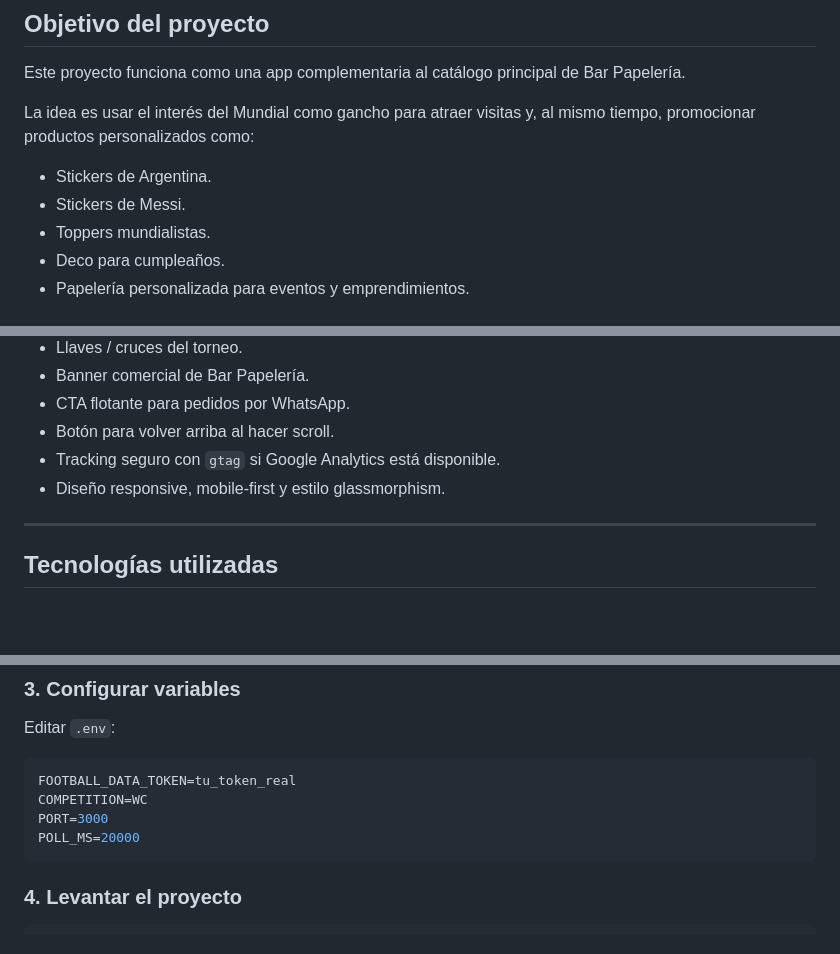
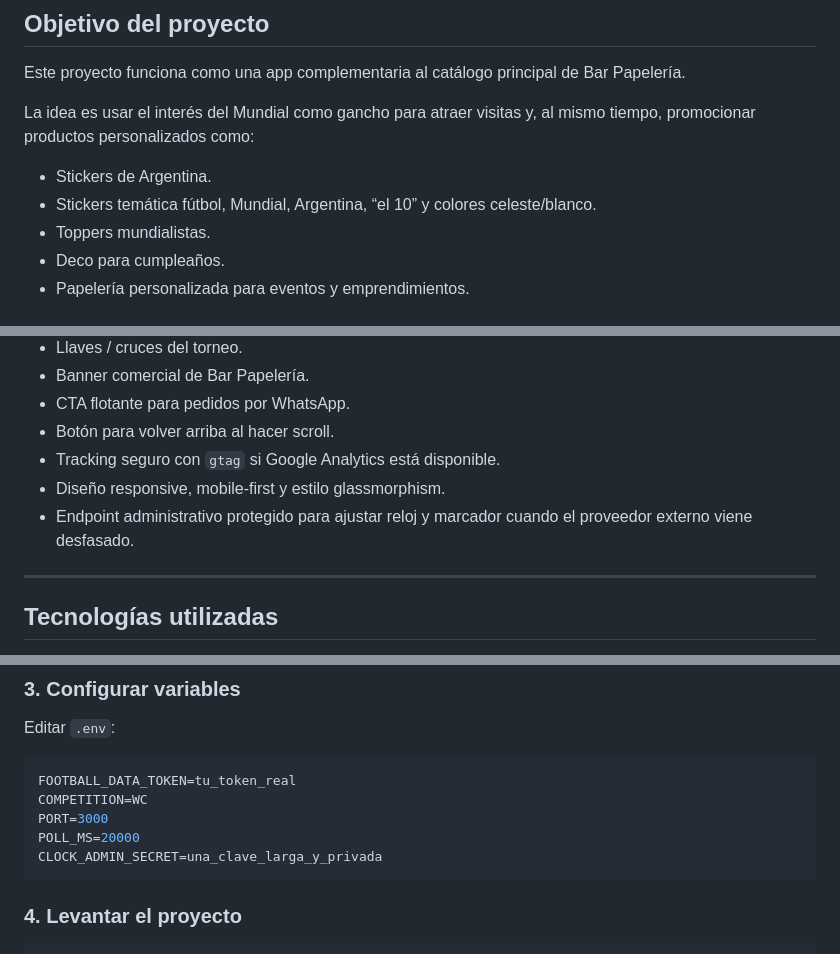
Before and after one commit to barpapeleria/mundial-2026, a Markdown page: README.md, 3 parts joined by grey strips. Rendered like a GitHub page; blank space fills up the shorter version.

````diff
--- a/README.md
+++ b/README.md
@@ -13,7 +13,7 @@ Este proyecto funciona como una app complementaria al catálogo principal de Bar
 La idea es usar el interés del Mundial como gancho para atraer visitas y, al mismo tiempo, promocionar productos personalizados como:
 
 - Stickers de Argentina.
-- Stickers de Messi.
+- Stickers temática fútbol, Mundial, Argentina, “el 10” y colores celeste/blanco.
 - Toppers mundialistas.
 - Deco para cumpleaños.
 - Papelería personalizada para eventos y emprendimientos.
@@ -32,6 +32,7 @@ La idea es usar el interés del Mundial como gancho para atraer visitas y, al mi
 - Botón para volver arriba al hacer scroll.
 - Tracking seguro con `gtag` si Google Analytics está disponible.
 - Diseño responsive, mobile-first y estilo glassmorphism.
+- Endpoint administrativo protegido para ajustar reloj y marcador cuando el proveedor externo viene desfasado.
 
 ---
 
@@ -105,6 +106,7 @@ FOOTBALL_DATA_TOKEN=tu_token_real
 COMPETITION=WC
 PORT=3000
 POLL_MS=20000
+CLOCK_ADMIN_SECRET=una_clave_larga_y_privada
 ```
 
 ### 4. Levantar el proyecto
````
Also changed, not shown: other parts of README.md (+67 -0 lines).
